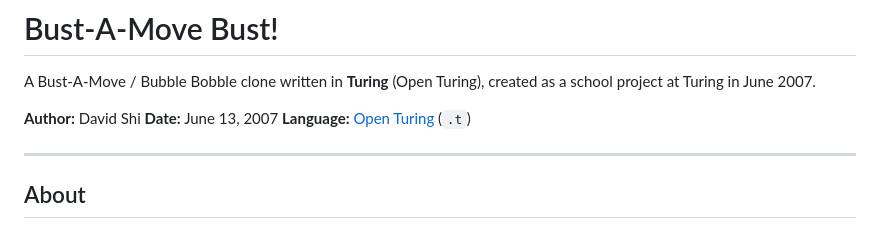
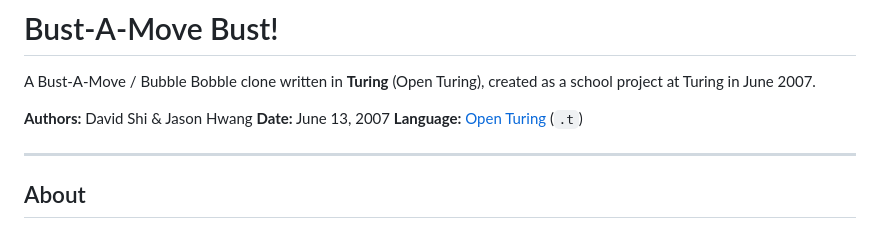
Before and after one commit to dcmshi/bust-a-move, a Markdown page: README.md, the part around the change. Drawn GitHub-style.

Commit message:
Credit Jason Hwang as co-author of the original Turing project

```diff
--- a/README.md
+++ b/README.md
@@ -2,7 +2,7 @@
 
 A Bust-A-Move / Bubble Bobble clone written in **Turing** (Open Turing), created as a school project at Turing in June 2007.
 
-**Author:** David Shi
+**Authors:** David Shi & Jason Hwang
 **Date:** June 13, 2007
 **Language:** [Open Turing](http://tristan.hume.ca/openturing/) (`.t`)
 
```
